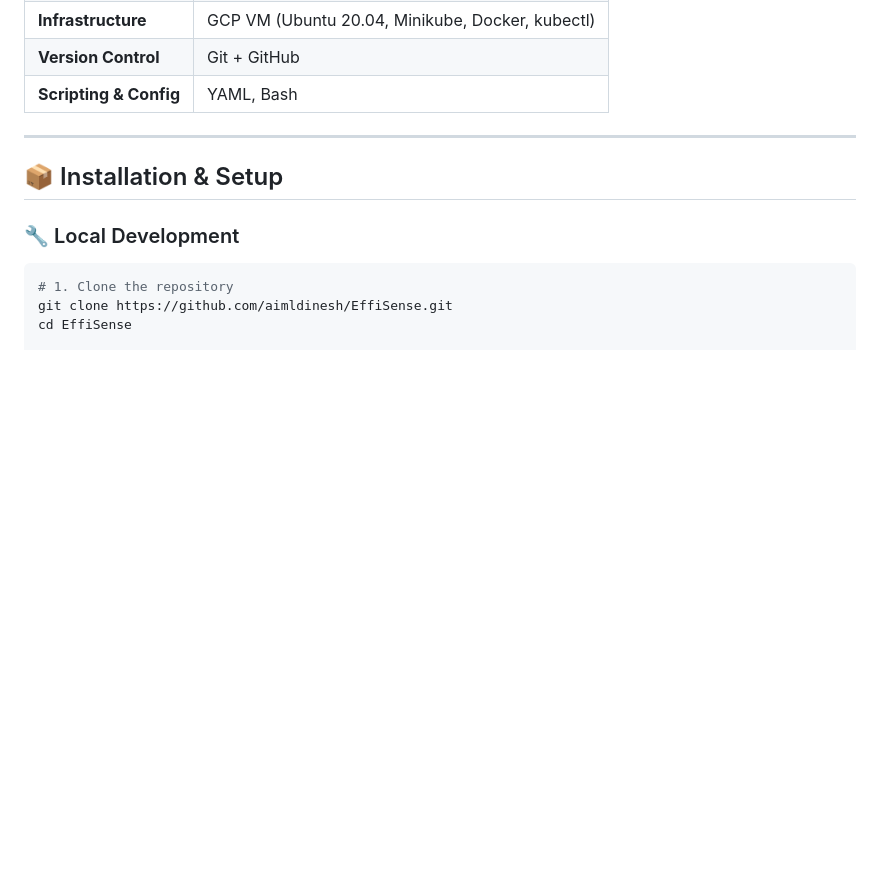
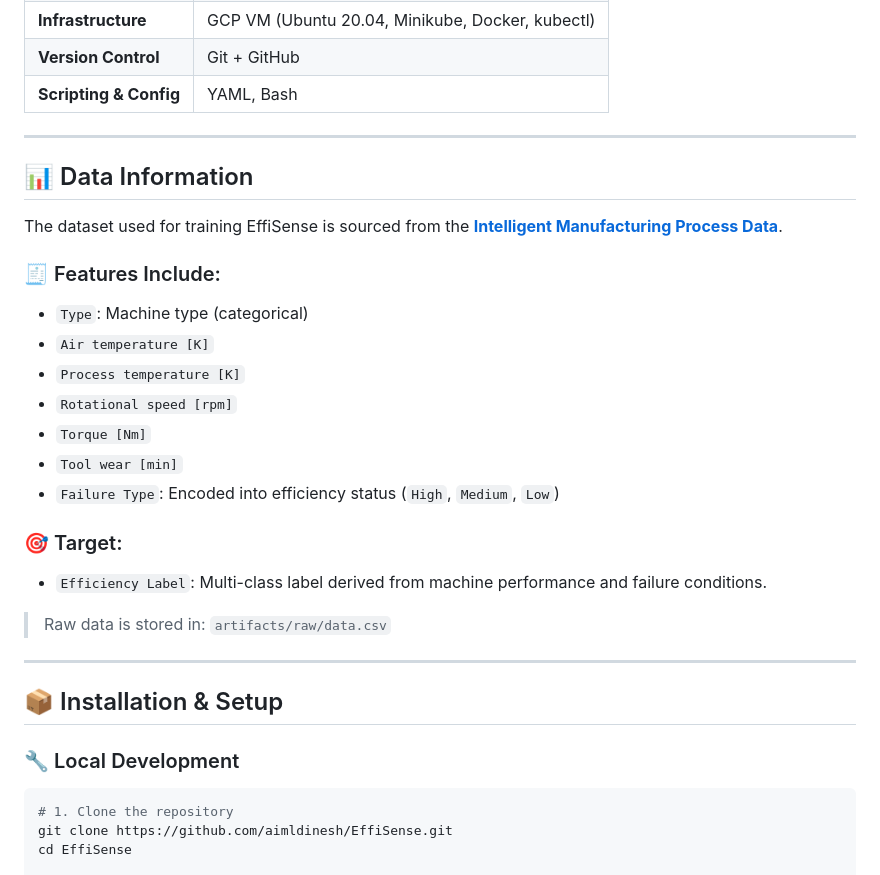
Before and after one commit to aimldinesh/EffiSense, a Markdown page: README.md, the part around the change. Rendered like a GitHub page; blank space fills up the shorter version.

```diff
--- a/README.md
+++ b/README.md
@@ -95,6 +95,25 @@ EffiSense integrates a modern MLOps toolchain combining machine learning, web ap
 | **Infrastructure**  | GCP VM (Ubuntu 20.04, Minikube, Docker, kubectl)        |
 | **Version Control** | Git + GitHub                                              |
 | **Scripting & Config** | YAML, Bash                                             |
+
+---
+## 📊 Data Information
+
+The dataset used for training EffiSense is sourced from the **[Intelligent Manufacturing Process Data](https://www.kaggle.com/datasets)**.
+
+### 🧾 Features Include:
+- `Type`: Machine type (categorical)
+- `Air temperature [K]`
+- `Process temperature [K]`
+- `Rotational speed [rpm]`
+- `Torque [Nm]`
+- `Tool wear [min]`
+- `Failure Type`: Encoded into efficiency status (`High`, `Medium`, `Low`)
+
+### 🎯 Target:
+- `Efficiency Label`: Multi-class label derived from machine performance and failure conditions.
+
+> Raw data is stored in: `artifacts/raw/data.csv`
 
 ---
 ## 📦 Installation & Setup
```
